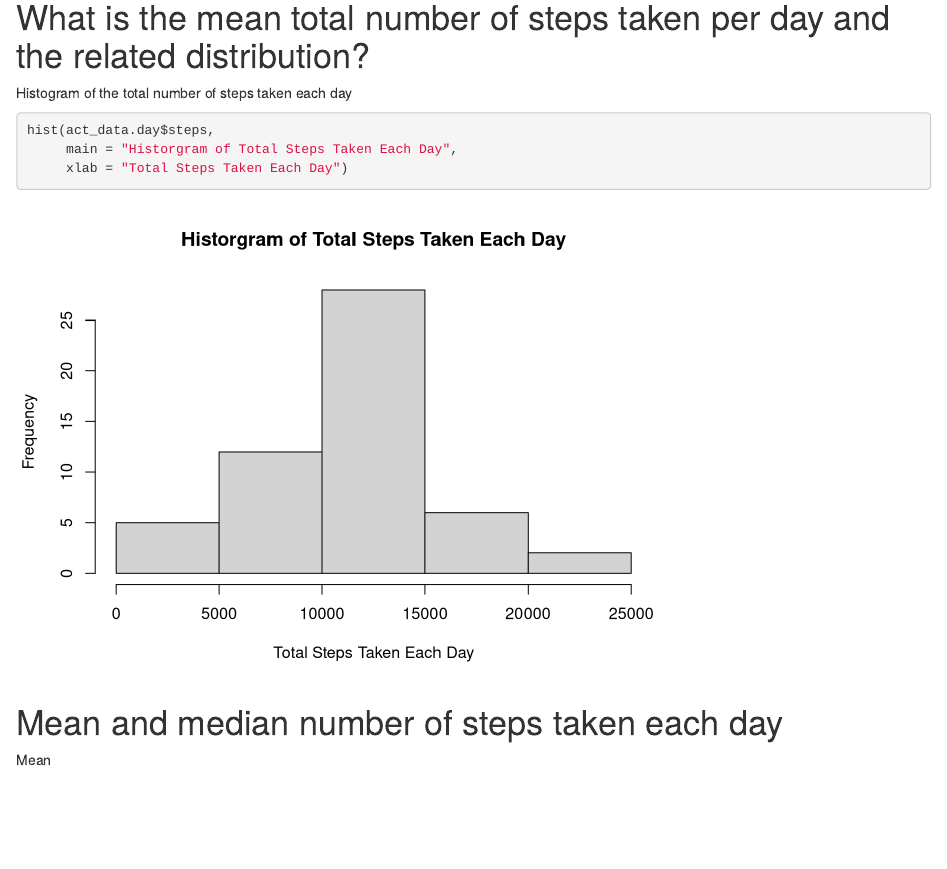
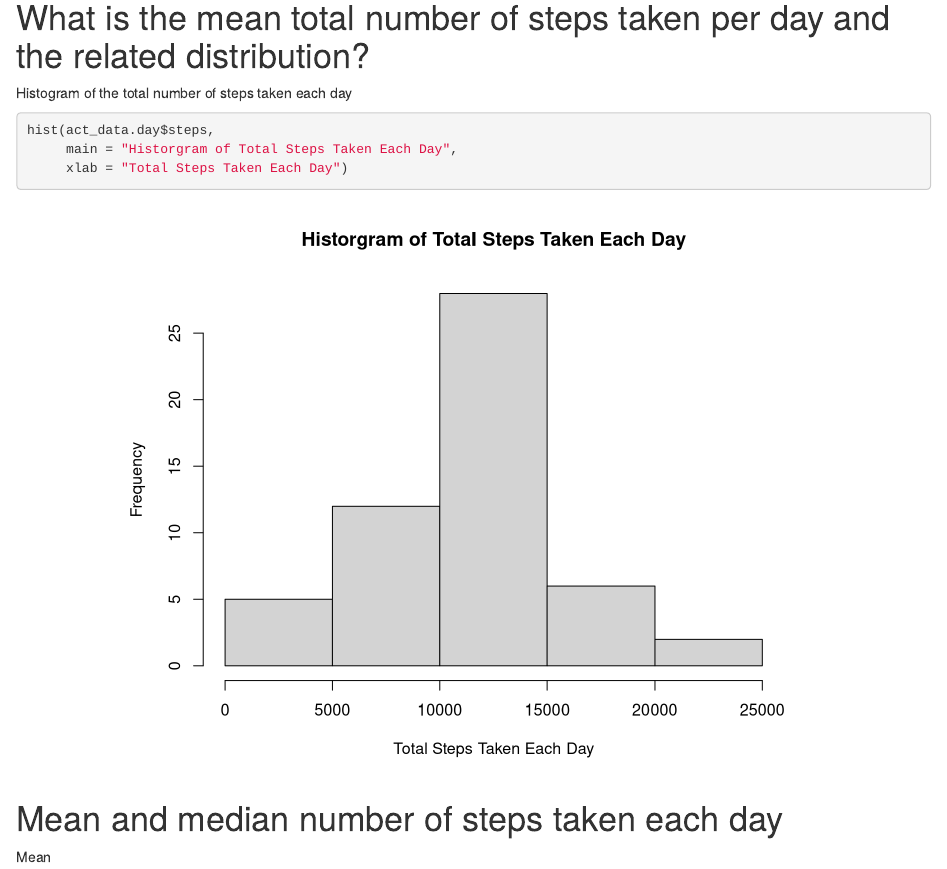
Before and after one commit to rowland1/RepDataPeerAssessment1, an R Markdown document (PA1_template.Rmd): the page in a window 1100 px wide, from 1370 px down. Rendered offline with R 4.5, knitr and Pandoc, with nearby package versions.

Commit message:
Fixed plot
Corrected global settings to fix plots

````diff
--- a/PA1_template.Rmd
+++ b/PA1_template.Rmd
@@ -3,10 +3,12 @@
 author: "Dana E Rowland"
 date: "May 30, 2018"
 output: html_document
+
+
 ---
 
 ```{r setup, include=FALSE}
-knitr::opts_chunk$set(echo = TRUE)
+knitr::opts_chunk$set(warning = FALSE, message = FALSE, echo = TRUE, fig.align = "center", fig.width = 7.25, fig.height = 6)
 ```
 
 ## Start of project
````
Also changed, not shown: PA1_template.Rmd (1 more changed lines).
